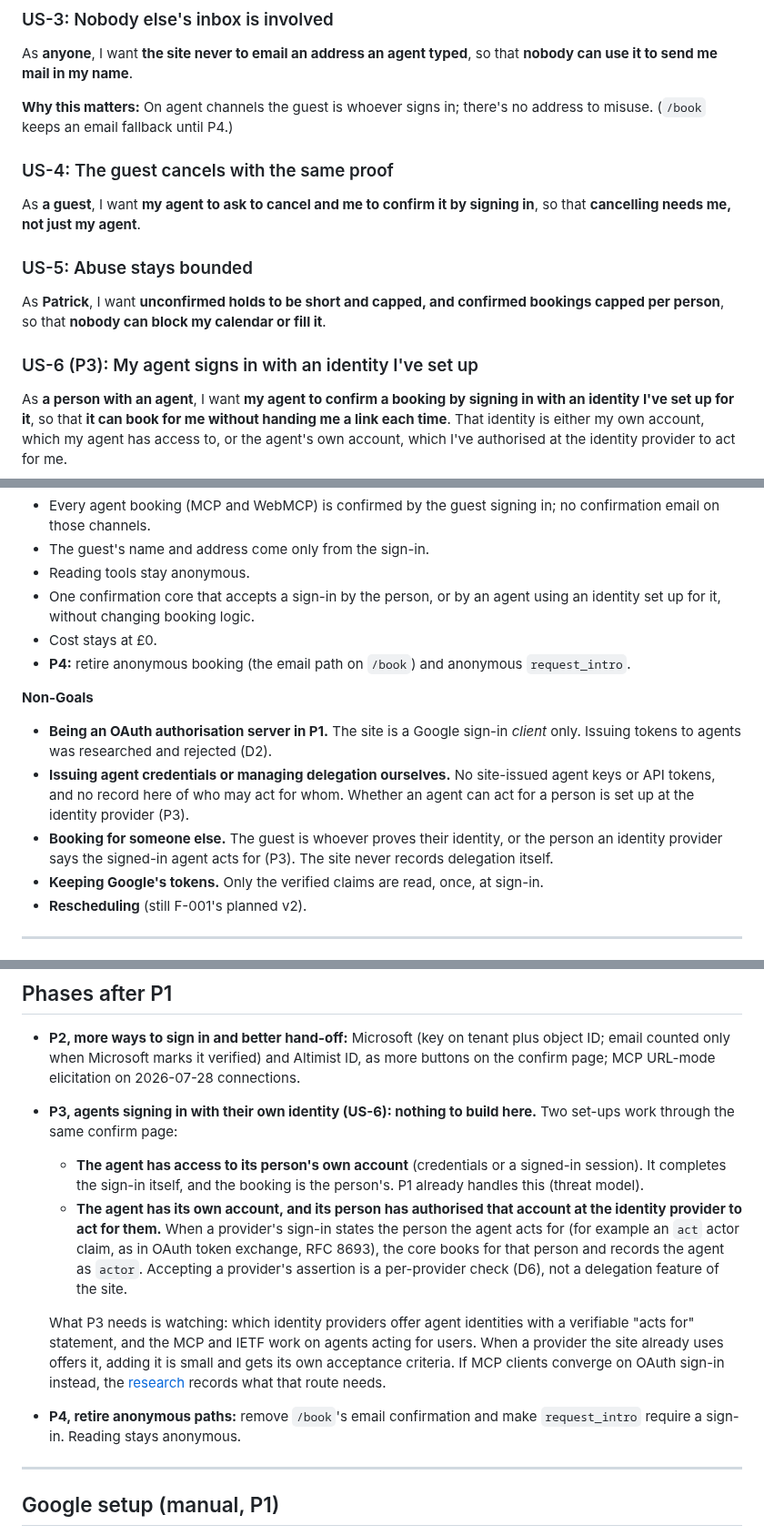
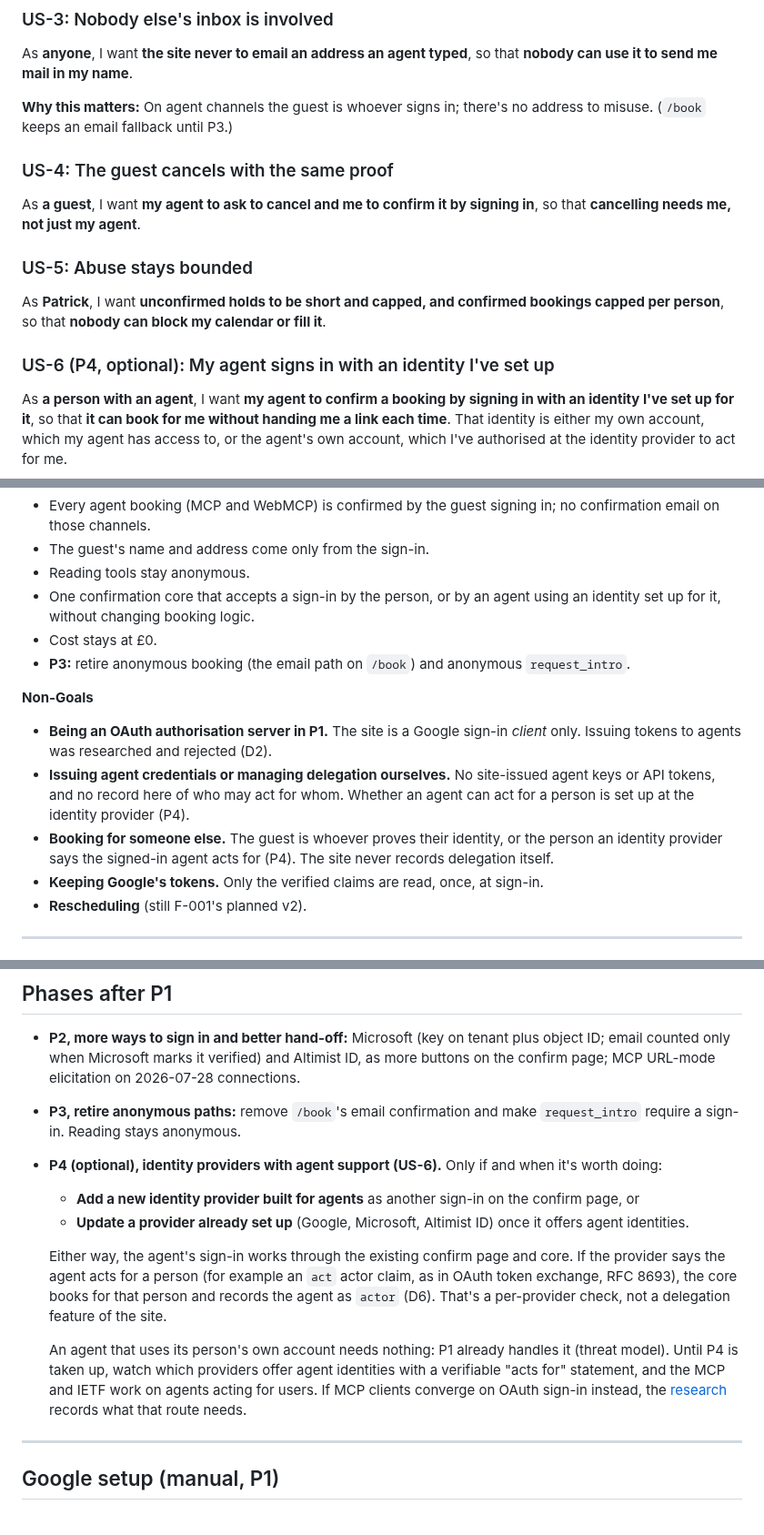
Before and after one commit to PVieira04/patrickjv-eng-site, a Markdown page: docs/specs/F-002-signed-in-agent-booking.md, 3 parts joined by grey strips. Shown at 91% size. Drawn GitHub-style.

Commit message:
docs: F-002 — P3 retires anonymous paths; P4 is optional (agent-capable identity providers)
Patrick: a phase with nothing to build isn't a phase. P3 and P4 swapped;
P4 is optional: add an identity provider built for agents, or update an
existing one once it adds agent support.

Co-Authored-By: Claude Opus 5.5 <noreply@anthropic.com>
Claude-Session: https://claude.ai/code/session_016XsG9PHgykpgNLHBfY7opC

```diff
--- a/docs/specs/F-002-signed-in-agent-booking.md
+++ b/docs/specs/F-002-signed-in-agent-booking.md
@@ -46,7 +46,7 @@ As **an AI agent researching for my person**, I want to **read Patrick's profile
 
 As **anyone**, I want **the site never to email an address an agent typed**, so that **nobody can use it to send me mail in my name**.
 
-**Why this matters:** On agent channels the guest is whoever signs in; there's no address to misuse. (`/book` keeps an email fallback until P4.)
+**Why this matters:** On agent channels the guest is whoever signs in; there's no address to misuse. (`/book` keeps an email fallback until P3.)
 
 ### US-4: The guest cancels with the same proof
 
@@ -56,7 +56,7 @@ As **a guest**, I want **my agent to ask to cancel and me to confirm it by signi
 
 As **Patrick**, I want **unconfirmed holds to be short and capped, and confirmed bookings capped per person**, so that **nobody can block my calendar or fill it**.
 
-### US-6 (P3): My agent signs in with an identity I've set up
+### US-6 (P4, optional): My agent signs in with an identity I've set up
 
 As **a person with an agent**, I want **my agent to confirm a booking by signing in with an identity I've set up for it**, so that **it can book for me without handing me a link each time**. That identity is either my own account, which my agent has access to, or the agent's own account, which I've authorised at the identity provider to act for me.
 
@@ -73,13 +73,13 @@ As **a person with an agent**, I want **my agent to confirm a booking by signing
 - Reading tools stay anonymous.
 - One confirmation core that accepts a sign-in by the person, or by an agent using an identity set up for it, without changing booking logic.
 - Cost stays at £0.
-- **P4:** retire anonymous booking (the email path on `/book`) and anonymous `request_intro`.
+- **P3:** retire anonymous booking (the email path on `/book`) and anonymous `request_intro`.
 
 **Non-Goals**
 
 - **Being an OAuth authorisation server in P1.** The site is a Google sign-in *client* only. Issuing tokens to agents was researched and rejected (D2).
-- **Issuing agent credentials or managing delegation ourselves.** No site-issued agent keys or API tokens, and no record here of who may act for whom. Whether an agent can act for a person is set up at the identity provider (P3).
-- **Booking for someone else.** The guest is whoever proves their identity, or the person an identity provider says the signed-in agent acts for (P3). The site never records delegation itself.
+- **Issuing agent credentials or managing delegation ourselves.** No site-issued agent keys or API tokens, and no record here of who may act for whom. Whether an agent can act for a person is set up at the identity provider (P4).
+- **Booking for someone else.** The guest is whoever proves their identity, or the person an identity provider says the signed-in agent acts for (P4). The site never records delegation itself.
 - **Keeping Google's tokens.** Only the verified claims are read, once, at sign-in.
 - **Rescheduling** (still F-001's planned v2).
 
@@ -225,12 +225,14 @@ New route: `patrickjv.com/book/confirm*` and `/book/callback*` to the `patrickjv
 ## Phases after P1
 
 - **P2, more ways to sign in and better hand-off:** Microsoft (key on tenant plus object ID; email counted only when Microsoft marks it verified) and Altimist ID, as more buttons on the confirm page; MCP URL-mode elicitation on 2026-07-28 connections.
-- **P3, agents signing in with their own identity (US-6): nothing to build here.** Two set-ups work through the same confirm page:
-  - **The agent has access to its person's own account** (credentials or a signed-in session). It completes the sign-in itself, and the booking is the person's. P1 already handles this (threat model).
-  - **The agent has its own account, and its person has authorised that account at the identity provider to act for them.** When a provider's sign-in states the person the agent acts for (for example an `act` actor claim, as in OAuth token exchange, RFC 8693), the core books for that person and records the agent as `actor`. Accepting a provider's assertion is a per-provider check (D6), not a delegation feature of the site.
+- **P3, retire anonymous paths:** remove `/book`'s email confirmation and make `request_intro` require a sign-in. Reading stays anonymous.
+- **P4 (optional), identity providers with agent support (US-6).** Only if and when it's worth doing:
+  - **Add a new identity provider built for agents** as another sign-in on the confirm page, or
+  - **Update a provider already set up** (Google, Microsoft, Altimist ID) once it offers agent identities.
 
-  What P3 needs is watching: which identity providers offer agent identities with a verifiable "acts for" statement, and the MCP and IETF work on agents acting for users. When a provider the site already uses offers it, adding it is small and gets its own acceptance criteria. If MCP clients converge on OAuth sign-in instead, the [research](F-001-spikes/README.md#f-002-research-2026-10-09) records what that route needs.
-- **P4, retire anonymous paths:** remove `/book`'s email confirmation and make `request_intro` require a sign-in. Reading stays anonymous.
+  Either way, the agent's sign-in works through the existing confirm page and core. If the provider says the agent acts for a person (for example an `act` actor claim, as in OAuth token exchange, RFC 8693), the core books for that person and records the agent as `actor` (D6). That's a per-provider check, not a delegation feature of the site.
+
+  An agent that uses its person's own account needs nothing: P1 already handles it (threat model). Until P4 is taken up, watch which providers offer agent identities with a verifiable "acts for" statement, and the MCP and IETF work on agents acting for users. If MCP clients converge on OAuth sign-in instead, the [research](F-001-spikes/README.md#f-002-research-2026-10-09) records what that route needs.
 
 ---
 
```
Also changed, not shown: other parts of docs/specs/F-002-signed-in-agent-booking.md (+7 -7 lines).
